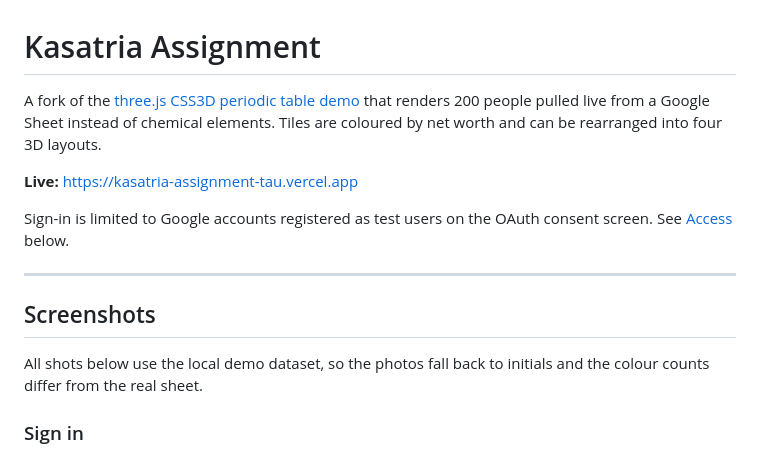
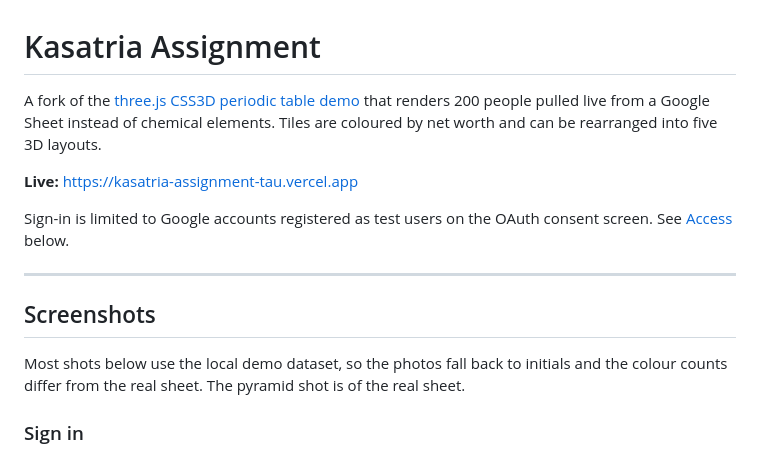
Before and after one commit to Mohammed178/kasatria_assignment, a Markdown page: README.md, the part around one of its changes. Rendered like a GitHub page.

```diff
--- a/README.md
+++ b/README.md
@@ -1,6 +1,6 @@
 # Kasatria Assignment
 
-A fork of the [three.js CSS3D periodic table demo](https://threejs.org/examples/#css3d_periodictable) that renders 200 people pulled live from a Google Sheet instead of chemical elements. Tiles are coloured by net worth and can be rearranged into four 3D layouts.
+A fork of the [three.js CSS3D periodic table demo](https://threejs.org/examples/#css3d_periodictable) that renders 200 people pulled live from a Google Sheet instead of chemical elements. Tiles are coloured by net worth and can be rearranged into five 3D layouts.
 
 **Live:** https://kasatria-assignment-tau.vercel.app
 
@@ -10,7 +10,7 @@ Sign-in is limited to Google accounts registered as test users on the OAuth cons
 
 ## Screenshots
 
-All shots below use the local demo dataset, so the photos fall back to initials and the colour counts differ from the real sheet.
+Most shots below use the local demo dataset, so the photos fall back to initials and the colour counts differ from the real sheet. The pyramid shot is of the real sheet.
 
 ### Sign in
 
```
Also changed, not shown: other parts of README.md (+19 -4 lines).
